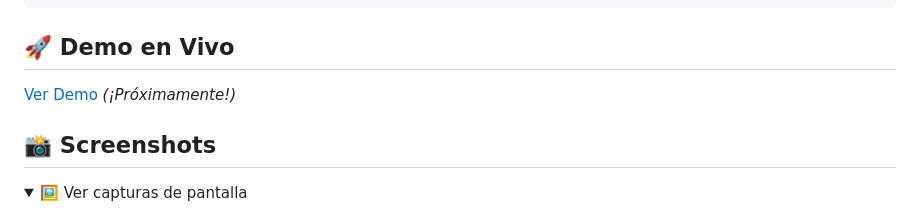
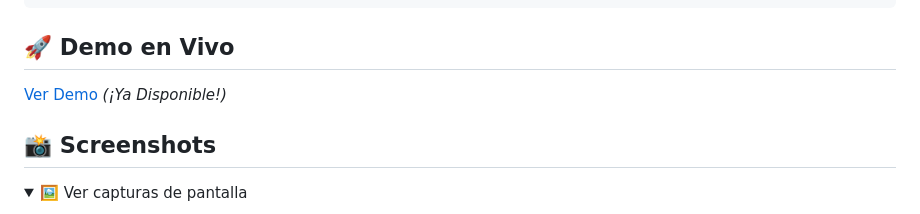
Before and after one commit to YamiCueto/academy.ia, a Markdown page: README.md, the part around the change printed below. Rendered like a GitHub page; folded sections open.

```diff
--- a/README.md
+++ b/README.md
@@ -196,7 +196,7 @@ academy-ia/
 
 ## 🚀 Demo en Vivo
 
-[Ver Demo](https://yamicueto.github.io/academy-ia) *(¡Próximamente!)*
+[Ver Demo](https://yamicueto.github.io/academy.ia) *(¡Ya Disponible!)*
 
 ## 📸 Screenshots
 
```
Also changed, not shown: other parts of README.md (+2 -2 lines).
